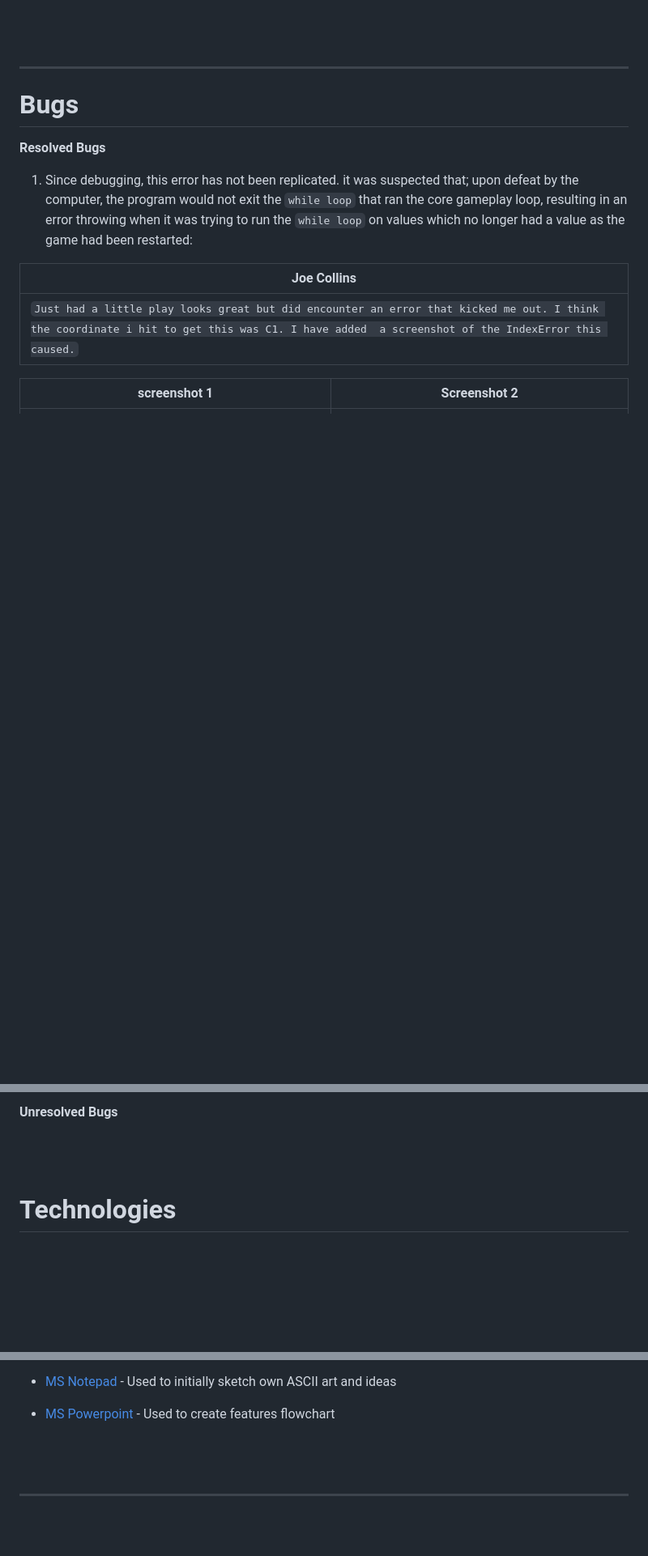
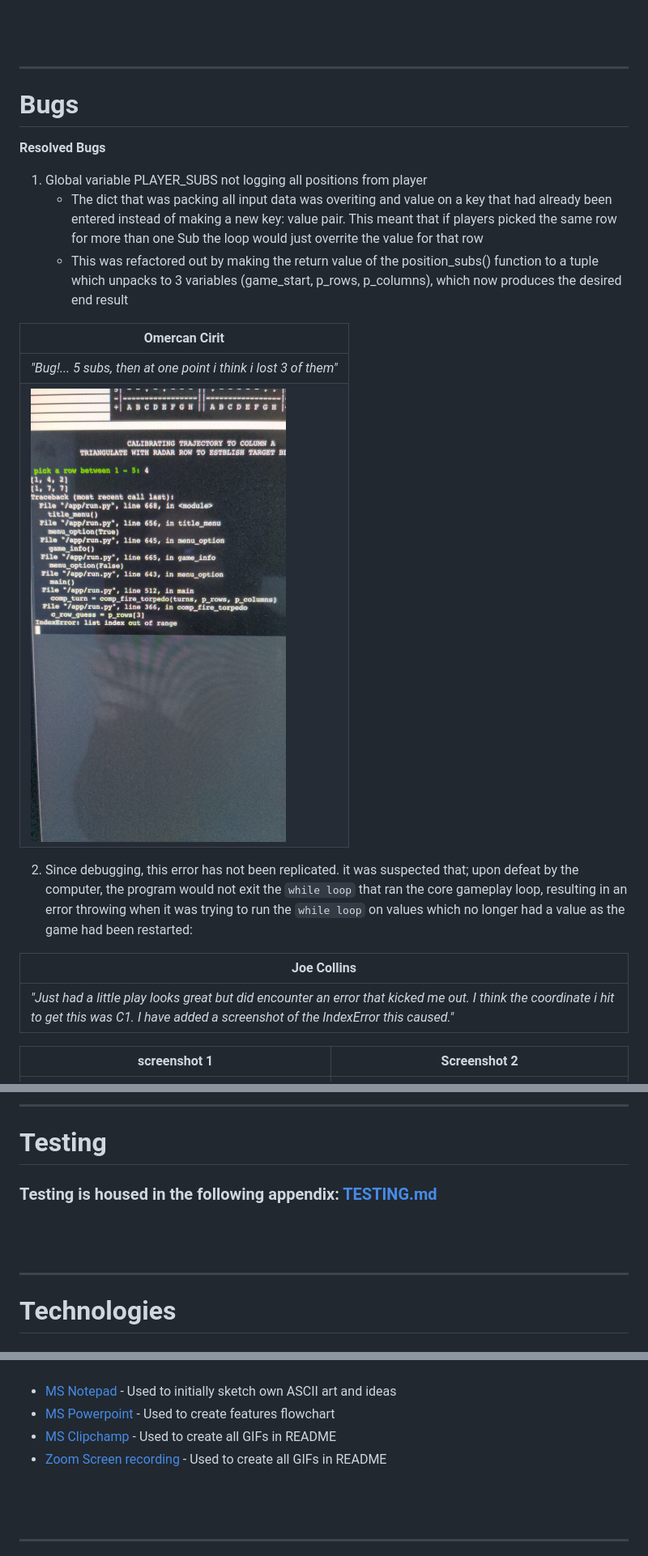
Before and after one commit to Cal-Rex/definitely-not-battleships, a Markdown page: README.md, 3 parts joined by grey strips. Shown: that part at 81% size. GitHub-like rendering; pictures changed too: assets/images/readme/omercan-bug-id.jpeg (added); blank space fills up the shorter version.

```diff
--- a/README.md
+++ b/README.md
@@ -515,11 +515,21 @@ Upon reading the brief, there was room for further features that were overlooked
 
 **Resolved Bugs**
 
-1. Since debugging, this error has not been replicated. it was suspected that; upon defeat by the computer, the program would not exit the `while loop` that ran the core gameplay loop, resulting in an error throwing when it was trying to run the `while loop` on values which no longer had a value as the game had been restarted:
+1. Global variable PLAYER_SUBS not logging all positions from player
+    - The dict that was packing all input data was overiting and value on a key that had already been entered instead of making a new key: value pair.
+    This meant that if players picked the same row for more than one Sub the loop would just overrite the value for that row
+    - This was refactored out by making the return value of the position_subs() function to a tuple which unpacks to 3 variables (game_start, p_rows, p_columns), which now produces the desired end result
+
+| Omercan Cirit |
+| ------------- |
+|_"Bug!... 5 subs, then at one point i think i lost 3 of them"_|
+| ![Bug 1 image 1](assets/images/readme/omercan-bug-id.jpeg) |
+
+2. Since debugging, this error has not been replicated. it was suspected that; upon defeat by the computer, the program would not exit the `while loop` that ran the core gameplay loop, resulting in an error throwing when it was trying to run the `while loop` on values which no longer had a value as the game had been restarted:
 
 | Joe Collins |
 |---------------|
-|`Just had a little play looks great but did encounter an error that kicked me out. I think the coordinate i hit to get this was C1. I have added  a screenshot of the IndexError this caused.`|
+|_"Just had a little play looks great but did encounter an error that kicked me out. I think the coordinate i hit to get this was C1. I have added  a screenshot of the IndexError this caused."_|
 
 | screenshot 1 | Screenshot 2 |
 | -------- | -------- |
@@ -540,11 +551,14 @@ After consultation with The project mentor (Seun Owonikoko), the above explanati
 
-**Unresolved Bugs**
+---
 
+# Testing
 
-
+### Testing is housed in the following appendix: [TESTING.md]()
 
 <br>
 <br>
+
+---
 
 # Technologies
 
@@ -585,6 +603,8 @@ Given the nature of this project, other languages were used to build the suitabl
 
 - [MS Notepad](https://en.wikipedia.org/wiki/Windows_Notepad) - Used to initially sketch own ASCII art and ideas
 - [MS Powerpoint](https://en.wikipedia.org/wiki/Microsoft_PowerPoint) - Used to create features flowchart
+- [MS Clipchamp](https://www.microsoft.com/en-us/microsoft-365/clipchamp) - Used to create all GIFs in README
+- [Zoom Screen recording](https://zoom.us/) - Used to create all GIFs in README
 
 <br>
 <br>
```
Also changed, not shown: other parts of README.md (+30 -58 lines), TESTING.md (added, +66 -0 lines).
